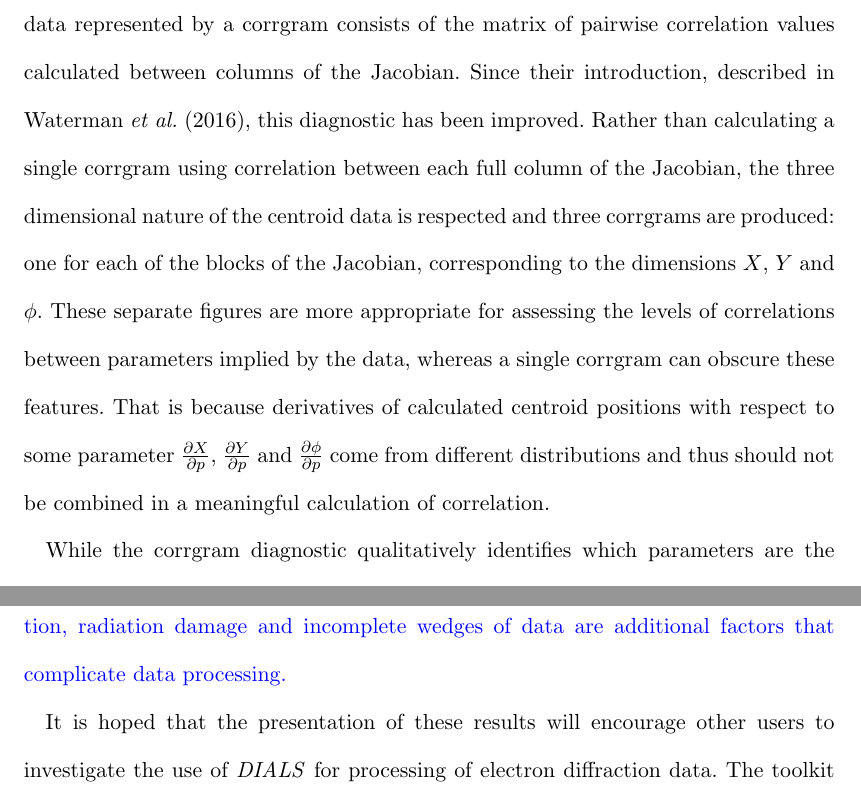
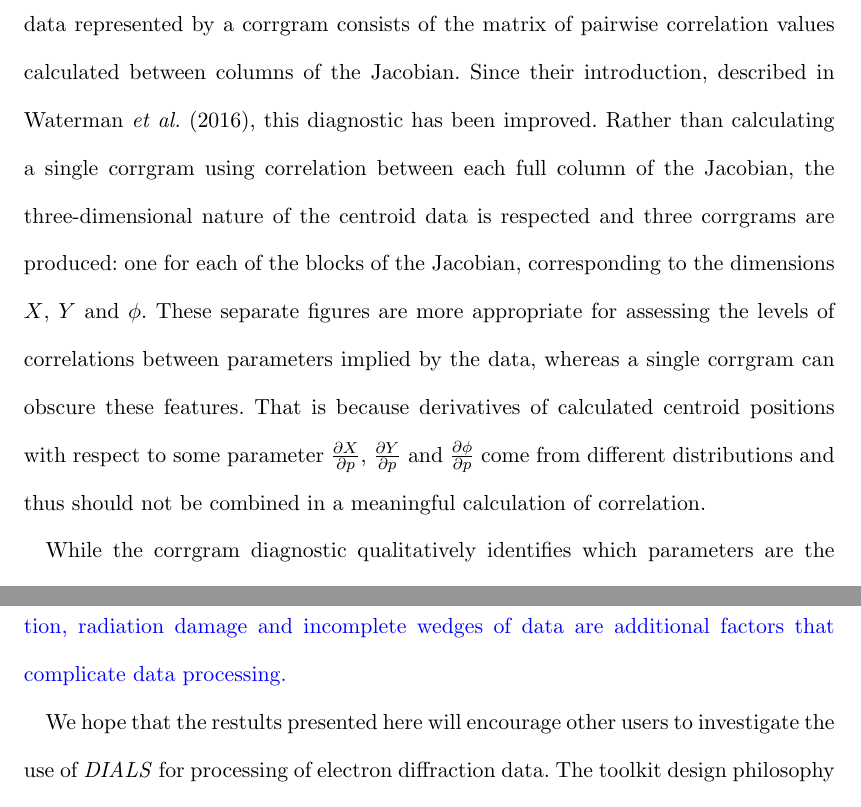
Before and after one commit to dagewa/DIALS_for_ED_paper, a LaTeX thesis (DIALS_for_ED.tex): two parts of pages 22 and 27 of 40, joined at a grey line, cut so that both start at the same text. Compiled offline with pdfLaTeX.

Commit message:
Update DIALS_for_ED.tex

```diff
--- a/DIALS_for_ED.tex
+++ b/DIALS_for_ED.tex
@@ -891,7 +891,7 @@ manner. The data represented by a corrgram consists of the matrix of pairwise
 correlation values calculated between columns of the Jacobian. Since their
 introduction, described in \citeasnoun{Waterman2016}, this diagnostic has been
 improved. Rather than calculating a single corrgram using correlation between
-each full column of the Jacobian, the three dimensional nature of the centroid
+each full column of the Jacobian, the three-dimensional nature of the centroid
 data is respected and three corrgrams are produced: one for each of the blocks
 of the Jacobian, corresponding to the dimensions $X$, $Y$ and $\phi$. These
 separate figures are more appropriate for assessing the levels of correlations
@@ -1056,7 +1056,7 @@ and strong spots become weaker. \MC{maybe you like to comment here on simulation
 scattering, absorption, radiation damage and incomplete wedges of data are
 additional factors that complicate data processing.}
 
-It is hoped that the presentation of these results will encourage other users to
+We hope that the restults presented here will encourage other users to
 investigate the use of \dials for processing of electron diffraction data. The
 toolkit design philosophy of the software, including an extensible image format
 reading system and permissive open source licencing, lowers the barrier to entry
```
Also changed, not shown: DIALS_for_ED.tex (2 more changed lines).
